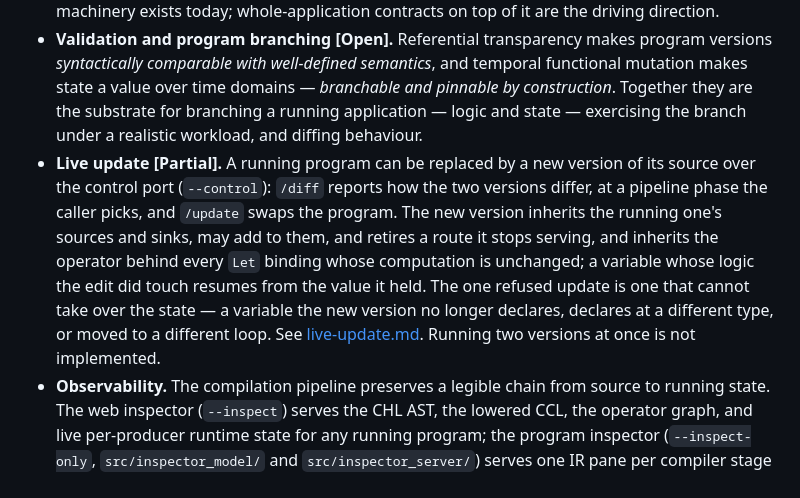
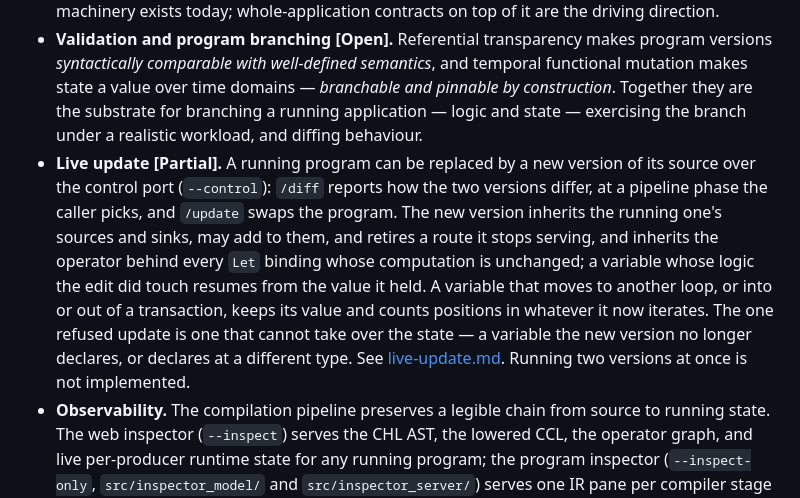
Before and after one commit to cambra-dev/cambra, a Markdown page: docs/design.md, the part around the change. GitHub-like rendering.

```diff
--- a/docs/design.md
+++ b/docs/design.md
@@ -203,7 +203,7 @@ The connections between the layers above and the capabilities Cambra claims:
 - **Incremental views by construction.** Monotone tilings mean live aggregates are maintained, not recomputed. The materializable time-pinned view is the decided form of this — the history substrate is implemented, the transaction-handle read it needs is not yet (the ledger's `txn_kv` pins it).
 - **Verification [Sketched].** A small referentially-transparent core plus a refinement-typed checker means a semantic predicate established at one point composes across the whole program. The machinery exists today; whole-application contracts on top of it are the driving direction.
 - **Validation and program branching [Open].** Referential transparency makes program versions *syntactically comparable with well-defined semantics*, and temporal functional mutation makes state a value over time domains — *branchable and pinnable by construction*. Together they are the substrate for branching a running application — logic and state — exercising the branch under a realistic workload, and diffing behaviour.
-- **Live update [Partial].** A running program can be replaced by a new version of its source over the control port (`--control`): `/diff` reports how the two versions differ, at a pipeline phase the caller picks, and `/update` swaps the program. The new version inherits the running one's sources and sinks, may add to them, and retires a route it stops serving, and inherits the operator behind every `Let` binding whose computation is unchanged; a variable whose logic the edit did touch resumes from the value it held. The one refused update is one that cannot take over the state — a variable the new version no longer declares, declares at a different type, or moved to a different loop. See [live-update.md](/src/ccl/design/live-update.md). Running two versions at once is not implemented.
+- **Live update [Partial].** A running program can be replaced by a new version of its source over the control port (`--control`): `/diff` reports how the two versions differ, at a pipeline phase the caller picks, and `/update` swaps the program. The new version inherits the running one's sources and sinks, may add to them, and retires a route it stops serving, and inherits the operator behind every `Let` binding whose computation is unchanged; a variable whose logic the edit did touch resumes from the value it held. A variable that moves to another loop, or into or out of a transaction, keeps its value and counts positions in whatever it now iterates. The one refused update is one that cannot take over the state — a variable the new version no longer declares, or declares at a different type. See [live-update.md](/src/ccl/design/live-update.md). Running two versions at once is not implemented.
 - **Observability.** The compilation pipeline preserves a legible chain from source to running state. The web inspector (`--inspect`) serves the CHL AST, the lowered CCL, the operator graph, and live per-producer runtime state for any running program; the program inspector (`--inspect-only`, `src/inspector_model/` and `src/inspector_server/`) serves one IR pane per compiler stage for a program it compiles and does not run.
 
 ## Feature status at a glance
```
Also changed, not shown: README.md (+1 -1 lines).
